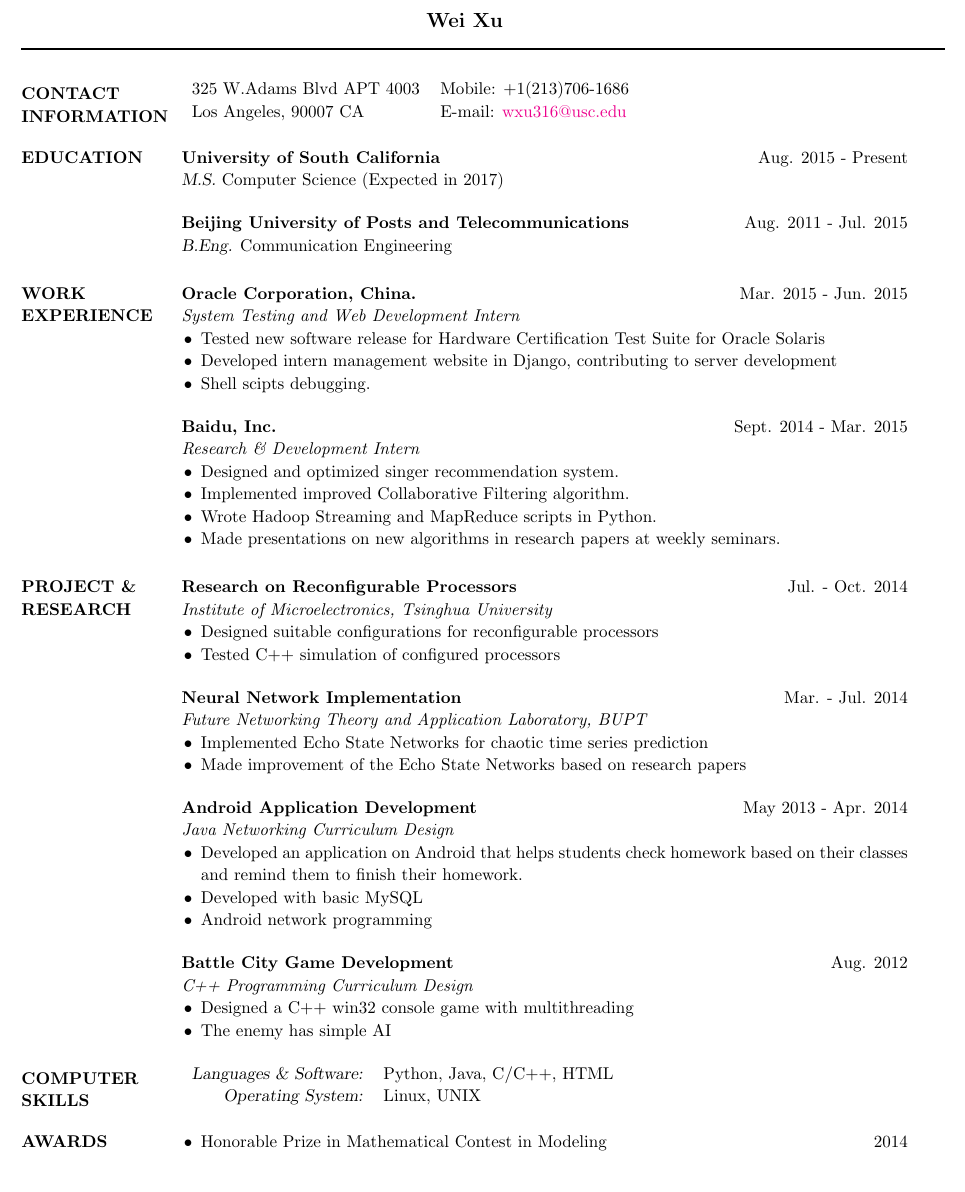
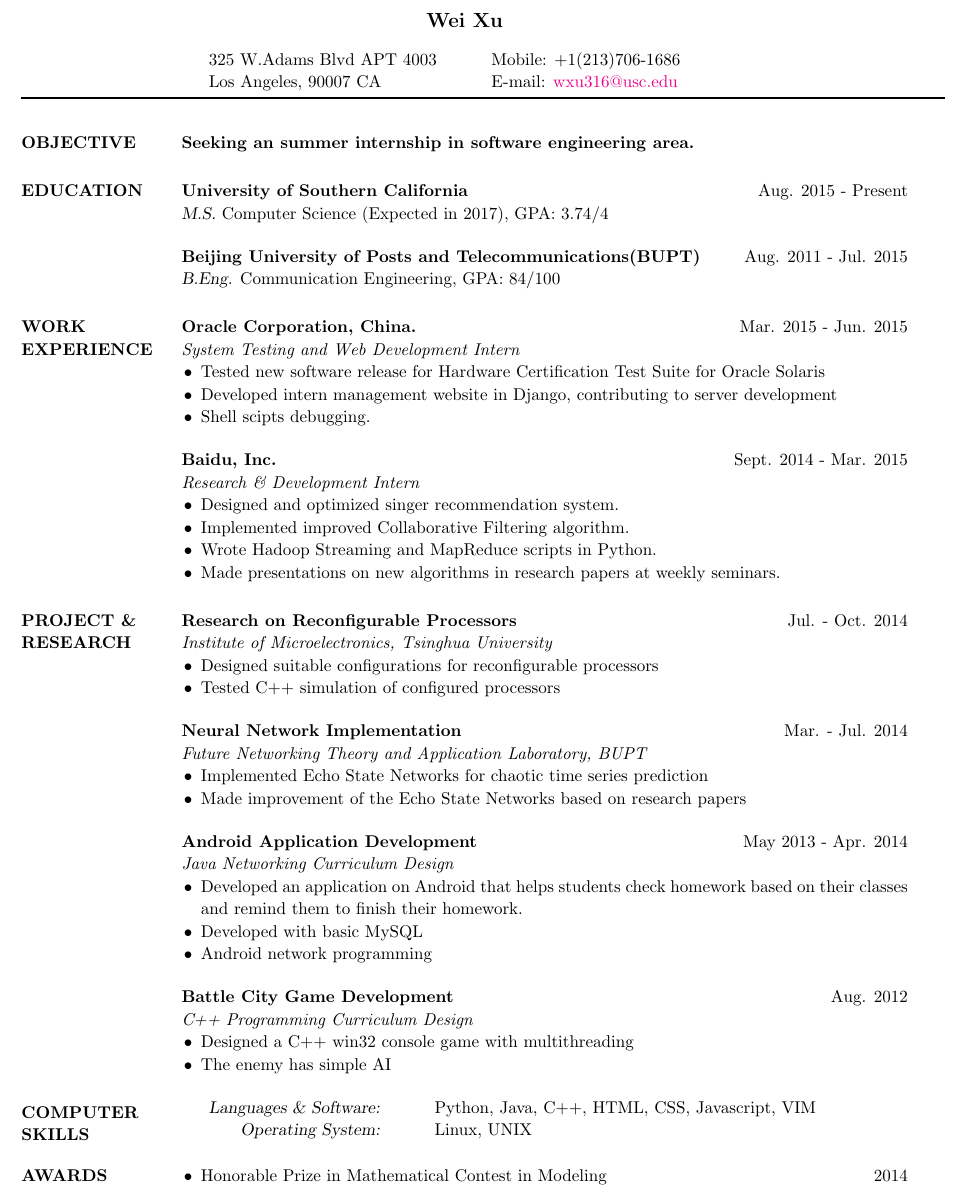
Before and after one commit to wei-xu/CV, a LaTeX CV (cv_2.tex): part of the page, cut so that both start at the same text. Compiled offline with pdfLaTeX.

Commit message:
add objective and fix bugs.

```diff
--- a/cv_2.tex
+++ b/cv_2.tex
@@ -42,6 +42,14 @@
 \moveleft.5\hoffset\centerline{\large\bf Wei Xu} % Your name at the top
 %\large\bf Wei Xu
 %\hline
+\setlength{\tabcolsep}{16pt}
+\begin{tabular}{ll}
+\leftmargini=4mm
+%Room 359, Student Apartment 6& Mobile:(+86)188-1052-9095\\
+325 W.Adams Blvd APT 4003& Mobile: +1(213)706-1686\\
+Los Angeles, 90007 CA & E-mail: \href{mailto:wxu316@usc.edu}{wxu316@usc.edu}\\
+\end{tabular}
+
 \moveleft\hoffset\vbox{\hrule width\resumewidth height 1pt}\smallskip % Horizontal line after name; adjust line thickness by changing the '1pt'
 
 %\moveleft.5\hoffset\centerline{\\No.10 Xi Tu Cheng Road, Beijing, China} % Your address
@@ -55,13 +63,14 @@
 %----------------------------------------------------------------------------------------
 %	CONTACT INFORMATION
 %----------------------------------------------------------------------------------------
-\section{CONTACT \\ INFORMATION}
-\begin{tabular}{ll}
-\leftmargini=4mm
-%Room 359, Student Apartment 6& Mobile:(+86)188-1052-9095\\
-325 W.Adams Blvd APT 4003& Mobile: +1(213)706-1686\\
-Los Angeles, 90007 CA & E-mail: \href{mailto:wxu316@usc.edu}{wxu316@usc.edu}\\
-\end{tabular}
+
+\section{OBJECTIVE}
+{\bf Seeking an summer internship in software engineering area.}
+%\begin{tabular}{ll}
+%\leftmargini=4mm
+%325 W.Adams Blvd APT 4003& Mobile: +1(213)706-1686\\
+%Los Angeles, 90007 CA & E-mail: \href{mailto:wxu316@usc.edu}{wxu316@usc.edu}\\
+%\end{tabular}
 
 %----------------------------------------------------------------------------------------
 %	OBJECTIVE SECTION
@@ -77,11 +86,11 @@ Los Angeles, 90007 CA & E-mail: \href{mailto:wxu316@usc.edu}{wxu316@usc.edu}\\
 
 \section{EDUCATION}
 
-{\bf University of South California} \hfill Aug. 2015 - Present \\
-{\sl M.S.} Computer Science (Expected in 2017)
+{\bf University of Southern California} \hfill Aug. 2015 - Present \\
+{\sl M.S.} Computer Science (Expected in 2017), GPA: 3.74/4
 
-{\bf Beijing University of Posts and Telecommunications} \hfill Aug. 2011 - Jul. 2015\\
-{\sl B.Eng.} Communication Engineering
+{\bf Beijing University of Posts and Telecommunications(BUPT)} \hfill Aug. 2011 - Jul. 2015\\
+{\sl B.Eng.} Communication Engineering, GPA: 84/100
 
 %----------------------------------------------------------------------------------------
 %	PROFESSIONAL EXPERIENCE SECTION
@@ -146,7 +155,7 @@ Los Angeles, 90007 CA & E-mail: \href{mailto:wxu316@usc.edu}{wxu316@usc.edu}\\
 \section{COMPUTER \\ SKILLS}
 \begin{tabular}{rl}
 {\sl Languages \& Software:}
-& Python, Java, C/C++, HTML \\
+& Python, Java, C++, HTML, CSS, Javascript, VIM \\
 {\sl Operating System:}
 & Linux, UNIX\\
 \end{tabular}
```
